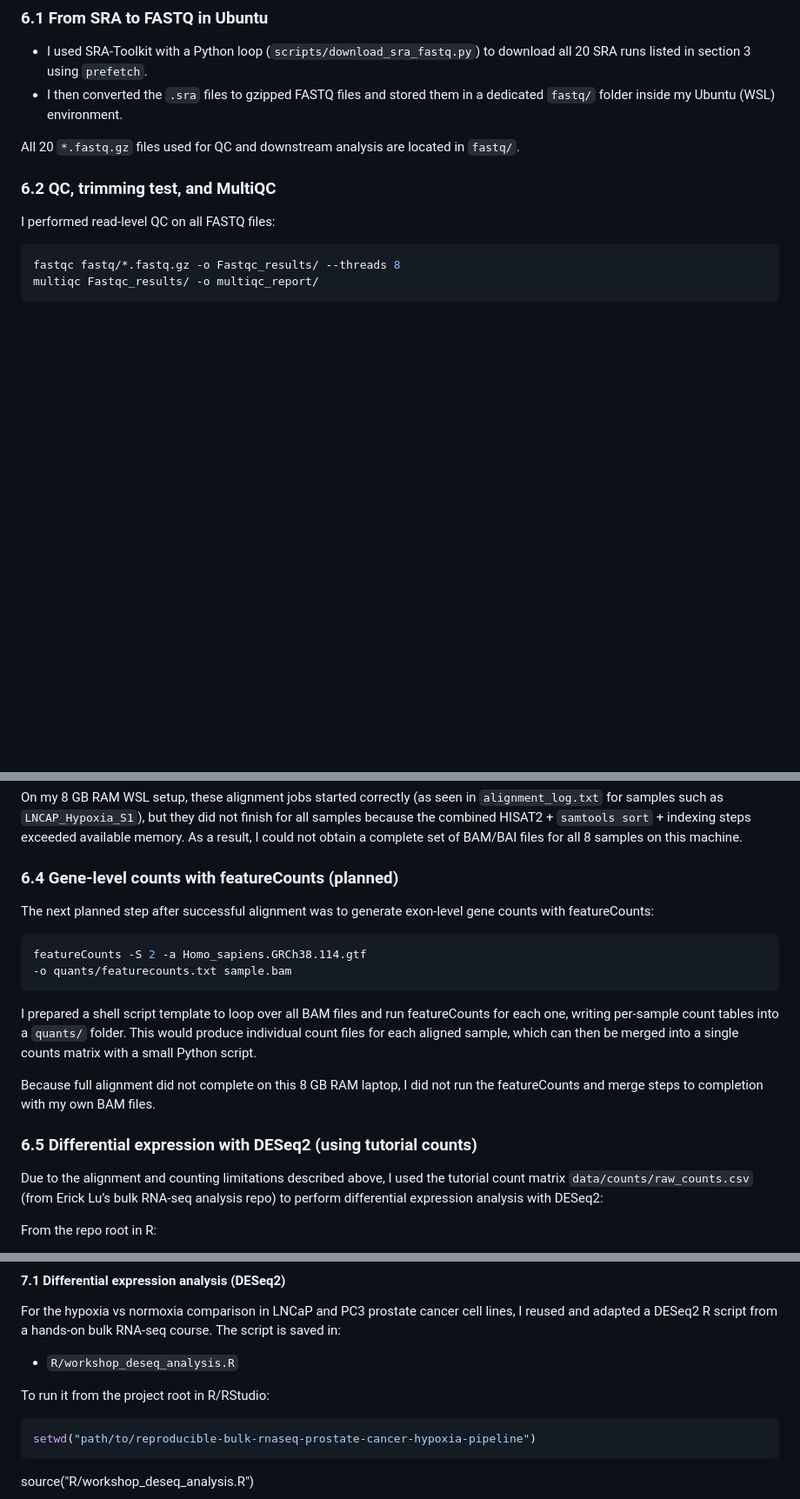
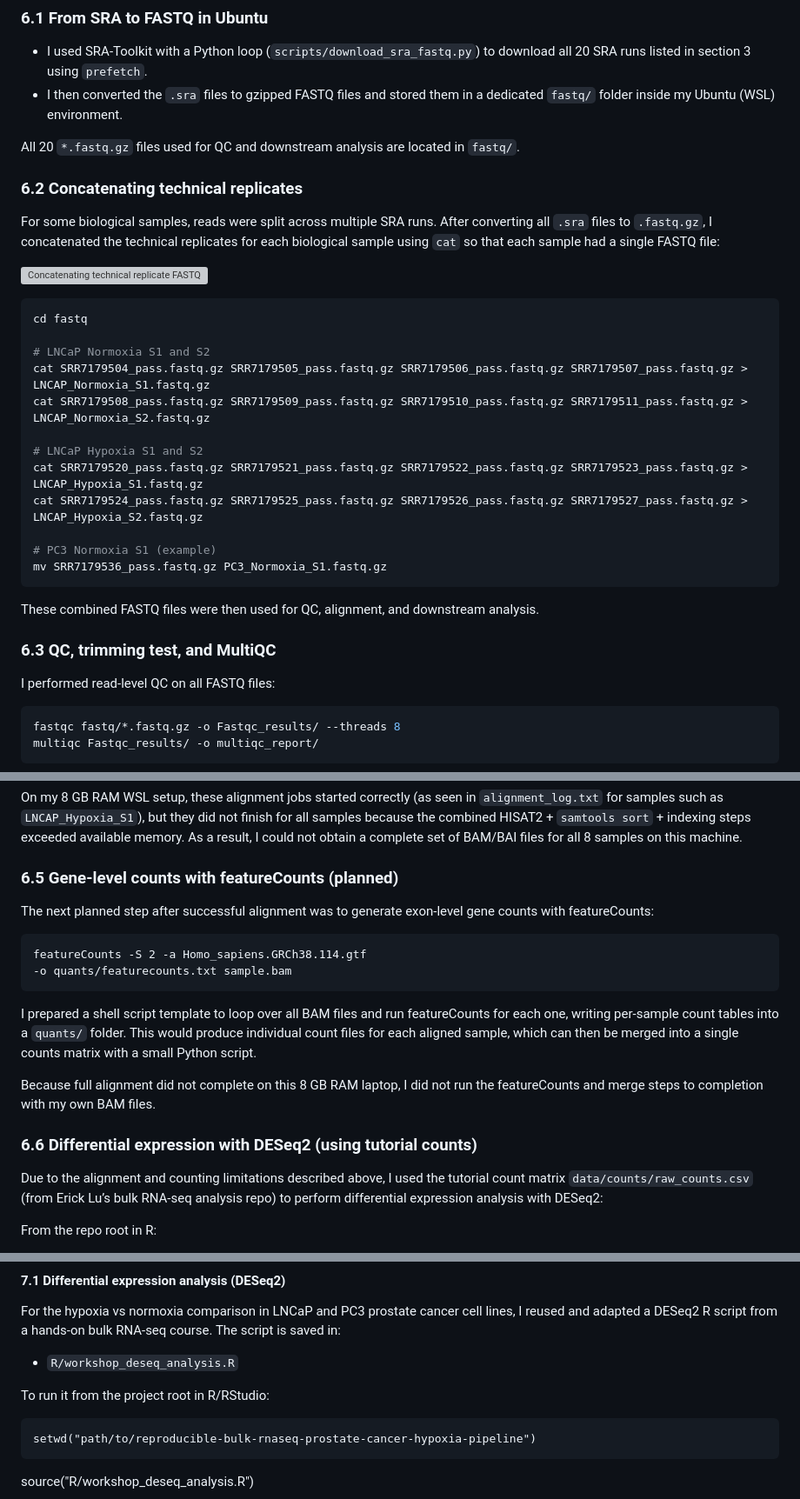
Before and after one commit to RaniCodes/reproducible-bulk-rnaseq-prostate-cancer-hypoxia-pipeline, a Markdown page: README.md, 3 parts joined by grey strips. Shown: that part at 87% size. Drawn GitHub-style; blank space fills up the shorter version; grey boxes are pictures that could not be loaded.

````diff
--- a/README.md
+++ b/README.md
@@ -93,7 +90,30 @@ This section summarises the end‑to‑end pipeline I implemented or planned on
 - I then converted the `.sra` files to gzipped FASTQ files and stored them in a dedicated `fastq/` folder inside my Ubuntu (WSL) environment.
 
 All 20 `*.fastq.gz` files used for QC and downstream analysis are located in `fastq/`.
-### 6.2 QC, trimming test, and MultiQC
+
+### 6.2 Concatenating technical replicates
+
+For some biological samples, reads were split across multiple SRA runs. After converting all `.sra` files to `.fastq.gz`, I concatenated the technical replicates for each biological sample using `cat` so that each sample had a single FASTQ file:
+
+![Concatenating technical replicate FASTQ files](docs/images/concatenating.jpg)
+```bash
+cd fastq
+
+# LNCaP Normoxia S1 and S2
+cat SRR7179504_pass.fastq.gz SRR7179505_pass.fastq.gz SRR7179506_pass.fastq.gz SRR7179507_pass.fastq.gz > LNCAP_Normoxia_S1.fastq.gz
+cat SRR7179508_pass.fastq.gz SRR7179509_pass.fastq.gz SRR7179510_pass.fastq.gz SRR7179511_pass.fastq.gz > LNCAP_Normoxia_S2.fastq.gz
+
+# LNCaP Hypoxia S1 and S2
+cat SRR7179520_pass.fastq.gz SRR7179521_pass.fastq.gz SRR7179522_pass.fastq.gz SRR7179523_pass.fastq.gz > LNCAP_Hypoxia_S1.fastq.gz
+cat SRR7179524_pass.fastq.gz SRR7179525_pass.fastq.gz SRR7179526_pass.fastq.gz SRR7179527_pass.fastq.gz > LNCAP_Hypoxia_S2.fastq.gz
+
+# PC3 Normoxia S1 (example)
+mv SRR7179536_pass.fastq.gz PC3_Normoxia_S1.fastq.gz
+```
+
+These combined FASTQ files were then used for QC, alignment, and downstream analysis.
+
+### 6.3 QC, trimming test, and MultiQC
 
 I performed read‑level QC on all FASTQ files:
 
@@ -140,10 +164,10 @@ The script `scripts/align.sh` loops over the 8 LNCaP/PC3 hypoxia/normoxia FASTQ
 
 On my 8 GB RAM WSL setup, these alignment jobs started correctly (as seen in `alignment_log.txt` for samples such as `LNCAP_Hypoxia_S1`), but they did not finish for all samples because the combined HISAT2 + `samtools sort` + indexing steps exceeded available memory. As a result, I could not obtain a complete set of BAM/BAI files for all 8 samples on this machine.
 
-### 6.4 Gene‑level counts with featureCounts (planned)
+### 6.5 Gene‑level counts with featureCounts (planned)
 
 The next planned step after successful alignment was to generate exon‑level gene counts with featureCounts:
-```bash
+```
 featureCounts -S 2 -a Homo_sapiens.GRCh38.114.gtf
 -o quants/featurecounts.txt sample.bam
 ```
@@ -152,7 +176,7 @@ I prepared a shell script template to loop over all BAM files and run featureCou
 
 Because full alignment did not complete on this 8 GB RAM laptop, I did not run the featureCounts and merge steps to completion with my own BAM files.
 
-### 6.5 Differential expression with DESeq2 (using tutorial counts)
+### 6.6 Differential expression with DESeq2 (using tutorial counts)
 
 Due to the alignment and counting limitations described above, I used the tutorial count matrix `data/counts/raw_counts.csv` (from Erick Lu’s bulk RNA‑seq analysis repo) to perform differential expression analysis with DESeq2:
 
@@ -180,7 +204,7 @@ For the hypoxia vs normoxia comparison in LNCaP and PC3 prostate cancer cell lin
 - `R/workshop_deseq_analysis.R`
 
 To run it from the project root in R/RStudio:
-```bash
+```
 setwd("path/to/reproducible-bulk-rnaseq-prostate-cancer-hypoxia-pipeline")
 ```
 source("R/workshop_deseq_analysis.R")
````
Also changed, not shown: other parts of README.md (+5 -4 lines).
